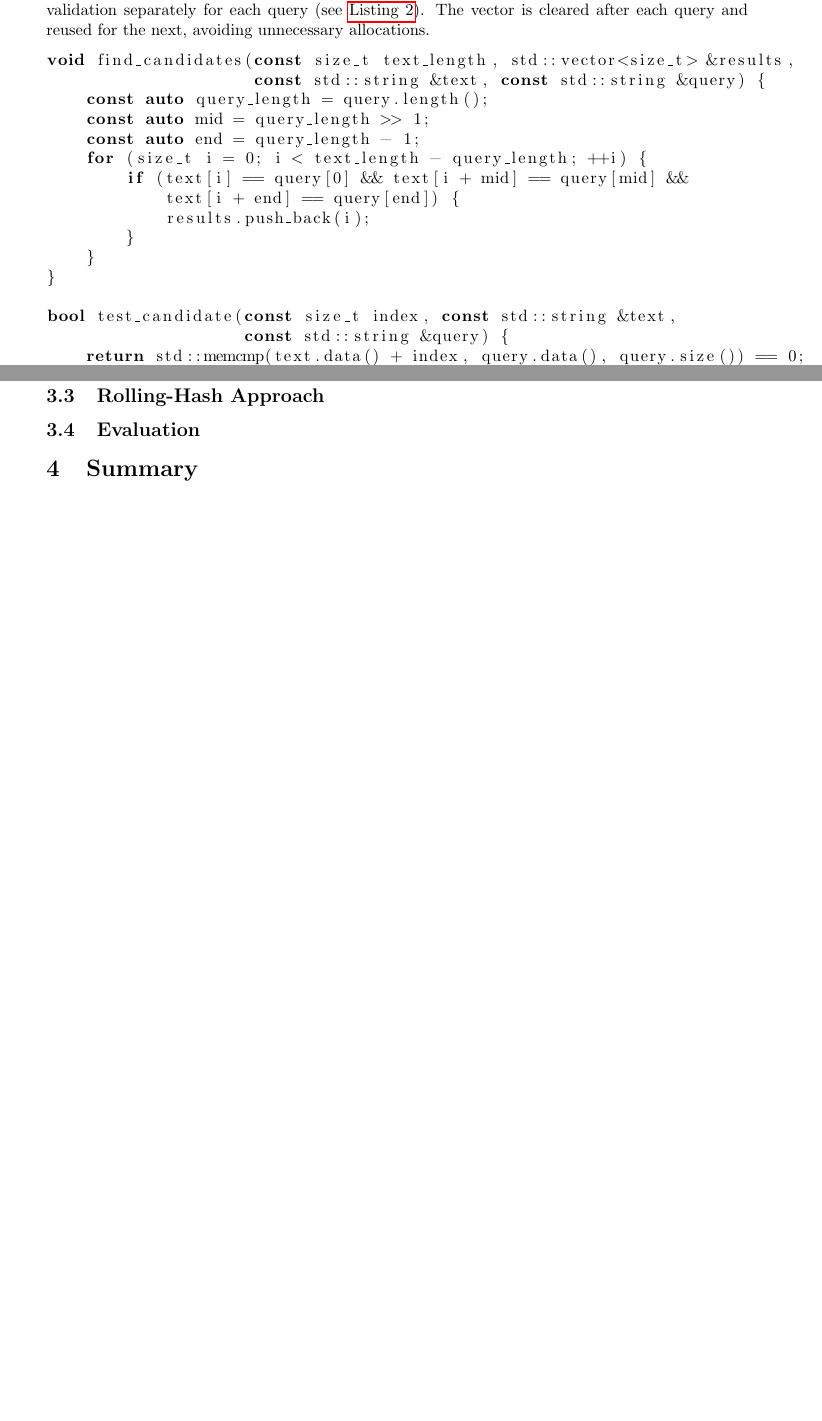
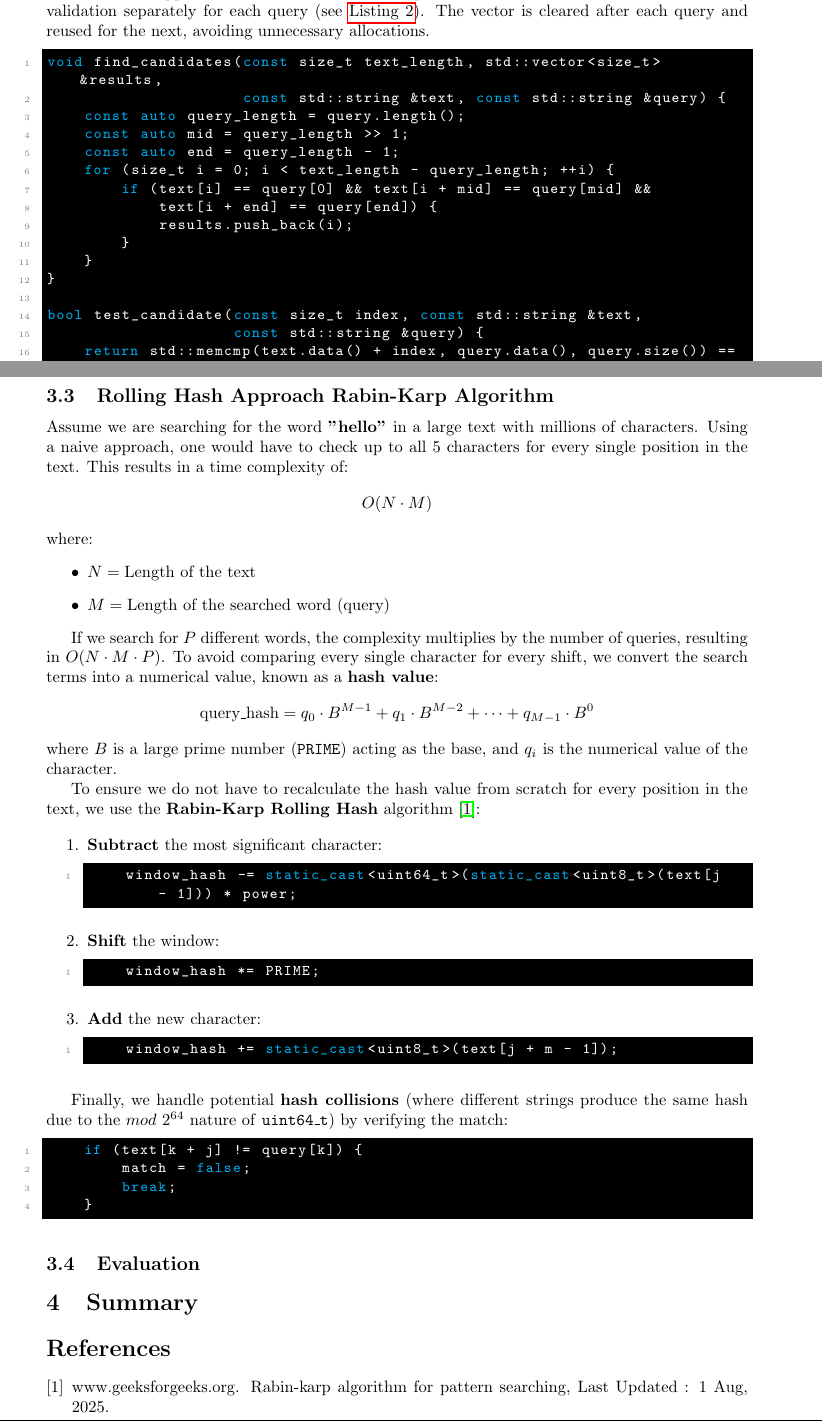
Before and after one commit to patri9ck/text-search, a LaTeX paper (doc/main.tex): two parts of pages 2 and 4 of 4, joined at a grey line, cut so that both start at the same text, the shorter picture padded with empty space. Compiled offline with pdfLaTeX.

Commit message:
update doc

```diff
--- a/doc/main.tex
+++ b/doc/main.tex
@@ -188,11 +214,58 @@ find_candidate_v1(const std::string &text,
     \]
     Candidate positions are then extracted from the set bits of $B_{w_{\text{total}}}$ using the same approach described previously.
 
-    \subsection{Rolling-Hash Approach}
+
+    \subsection{Rolling Hash Approach Rabin-Karp Algorithm}
+
+    Assume we are searching for the word \textbf{"hello"} in a large text with millions of characters. Using a naive approach, one would have to check up to all 5 characters for every single position in the text. This results in a time complexity of:
+    \[ O(N \cdot M) \]
+    where:
+    \begin{itemize}
+        \item $N = \text{Length of the text}$
+        \item $M = \text{Length of the searched word (query)}$
+    \end{itemize}
+
+    If we search for $P$ different words, the complexity multiplies by the number of queries, resulting in $O(N \cdot M \cdot P)$. To avoid comparing every single character for every shift, we convert the search terms into a numerical value, known as a \textbf{hash value}:
+    \[ \text{query\_hash} = q_0 \cdot B^{M-1} + q_1 \cdot B^{M-2} + \dots + q_{M-1} \cdot B^0 \]
+    where $B$ is a large prime number (\texttt{PRIME}) acting as the base, and $q_i$ is the numerical value of the character.
+
+
+
+    To ensure we do not have to recalculate the hash value from scratch for every position in the text, we use the \textbf{Rabin-Karp Rolling Hash} algorithm \cite{rabin-karp}:
+
+    \begin{enumerate}
+        \item \textbf{Subtract} the most significant character:
+        \begin{lstlisting}[language=C++]
+    window_hash -= static_cast<uint64_t>(static_cast<uint8_t>(text[j - 1])) * power;
+        \end{lstlisting}
+
+        \item \textbf{Shift} the window:
+        \begin{lstlisting}[language=C++]
+    window_hash *= PRIME;
+        \end{lstlisting}
+
+        \item \textbf{Add} the new character:
+        \begin{lstlisting}[language=C++]
+    window_hash += static_cast<uint8_t>(text[j + m - 1]);
+        \end{lstlisting}
+    \end{enumerate}
+
+    Finally, we handle potential \textbf{hash collisions} (where different strings produce the same hash due to the $mod\ 2^{64}$ nature of \texttt{uint64\_t}) by verifying the match:
+
+    \begin{lstlisting}[language=C++]
+    if (text[k + j] != query[k]) {
+        match = false;
+        break;
+    }
+    \end{lstlisting}
+
 
     \subsection{Evaluation}
 
 
     \section{Summary}
 
+    \bibliographystyle{plain}
+    \bibliography{references}
+
 \end{document}
```
Also changed, not shown: doc/references.bib (added, +6 -0 lines), doc/main.pdf, doc/main.tex (26 more changed lines), 1 other file.
